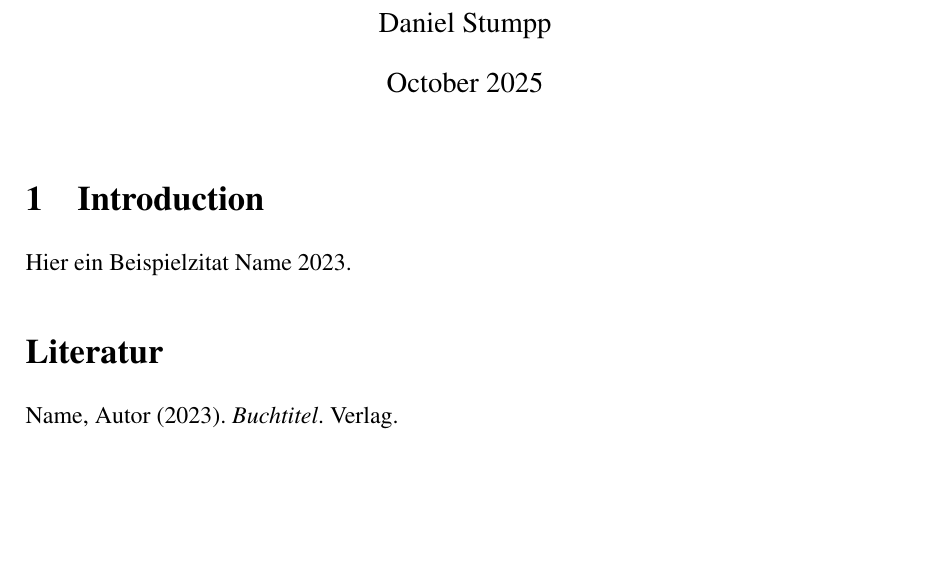
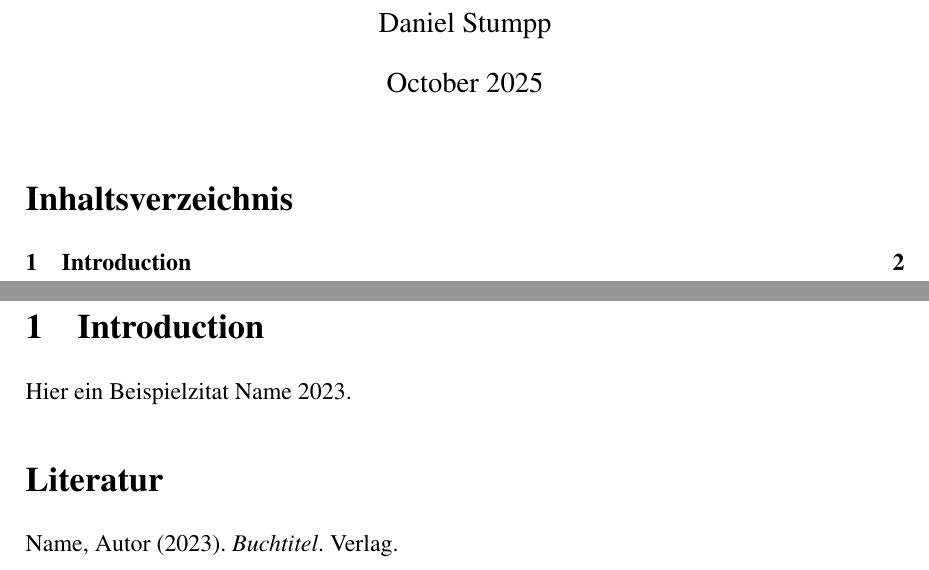
Before and after one commit to nutcracker-78/PhiloLectureScript, a LaTeX document (main.tex): part of the page before the commit and two parts of pages 1 and 2 of 2 after it, the two joined at a grey line, cut so that both start at the same text, the shorter picture padded with empty space. Compiled offline with pdfLaTeX.

Commit message:
Issue #1 abgeschlossen: Basis-Setup, Ordnerstruktur und main.tex Grundgerüst

```diff
--- a/main.tex
+++ b/main.tex
@@ -18,9 +18,15 @@
 
 \maketitle
 
+\tableofcontents %Erzeugt automatisch anhand der Sections ein Inhaltsverzeichnis
+
+\clearpage %Erzeugt einen Seitenumbruch
+
 \section{Introduction}
 Hier ein Beispielzitat \cite{deinSchluessel}.
 
 
-\printbibliography
+\printbibliography %Erzeugt das Literaturverzeichnis über biblatex mit \addbibresource[options]{literature.bib}
+
+
 \end{document}
```
